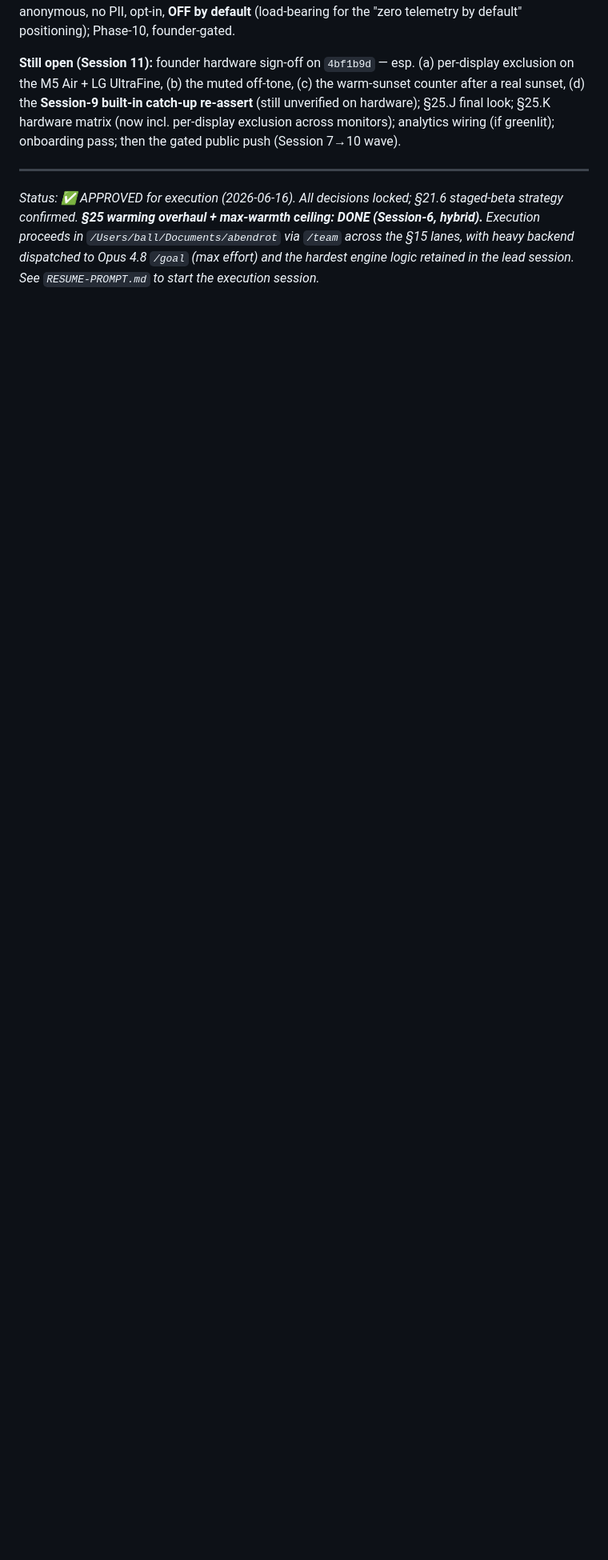
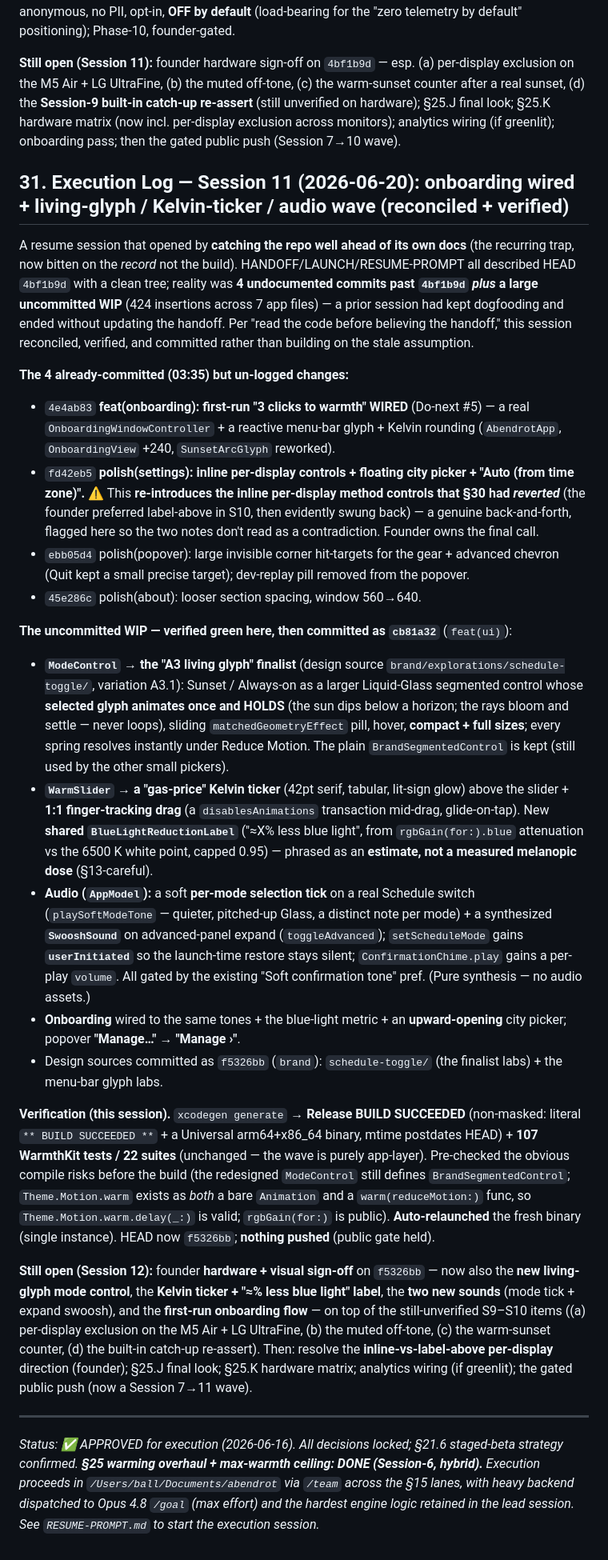
Before and after one commit to matthewrball/abendrot, a Markdown page: docs/abendrot-plan.md, the part around the change. Shown at 80% size. Rendered like a GitHub page; blank space fills up the shorter version.

Commit message:
docs(plan): §31 Session 11 — onboarding wired + living-glyph/ticker/audio wave (reconciled + verified)
Records the resume that caught the repo 4 commits + a 424-line WIP ahead of its docs,
verified it green (Release BUILD SUCCEEDED + 107/22 tests) and committed it (cb81a32 + f5326bb).

```diff
--- a/docs/abendrot-plan.md
+++ b/docs/abendrot-plan.md
@@ -1100,6 +1100,63 @@ M5 Air + LG UltraFine, (b) the muted off-tone, (c) the warm-sunset counter after
 matrix (now incl. per-display exclusion across monitors); analytics wiring (if greenlit); onboarding pass;
 then the gated public push (Session 7→10 wave).
 
+## 31. Execution Log — Session 11 (2026-06-20): onboarding wired + living-glyph / Kelvin-ticker / audio wave (reconciled + verified)
+
+A resume session that opened by **catching the repo well ahead of its own docs** (the recurring trap,
+now bitten on the *record* not the build). HANDOFF/LAUNCH/RESUME-PROMPT all described HEAD `4bf1b9d`
+with a clean tree; reality was **4 undocumented commits past `4bf1b9d` _plus_ a large uncommitted WIP**
+(424 insertions across 7 app files) — a prior session had kept dogfooding and ended without updating the
+handoff. Per "read the code before believing the handoff," this session reconciled, verified, and
+committed rather than building on the stale assumption.
+
+**The 4 already-committed (03:35) but un-logged changes:**
+- `4e4ab83` **feat(onboarding): first-run "3 clicks to warmth" WIRED** (Do-next #5) — a real
+  `OnboardingWindowController` + a reactive menu-bar glyph + Kelvin rounding (`AbendrotApp`,
+  `OnboardingView` +240, `SunsetArcGlyph` reworked).
+- `fd42eb5` **polish(settings): inline per-display controls + floating city picker + "Auto (from time
+  zone)".** ⚠️ This **re-introduces the inline per-display method controls that §30 had *reverted*** (the
+  founder preferred label-above in S10, then evidently swung back) — a genuine back-and-forth, flagged
+  here so the two notes don't read as a contradiction. Founder owns the final call.
+- `ebb05d4` polish(popover): large invisible corner hit-targets for the gear + advanced chevron (Quit
+  kept a small precise target); dev-replay pill removed from the popover.
+- `45e286c` polish(about): looser section spacing, window 560→640.
+
+**The uncommitted WIP — verified green here, then committed as `cb81a32`** (`feat(ui)`):
+- **`ModeControl` → the "A3 living glyph" finalist** (design source `brand/explorations/schedule-toggle/`,
+  variation A3.1): Sunset / Always-on as a larger Liquid-Glass segmented control whose **selected glyph
+  animates once and HOLDS** (the sun dips below a horizon; the rays bloom and settle — never loops),
+  sliding `matchedGeometryEffect` pill, hover, **compact + full sizes**; every spring resolves instantly
+  under Reduce Motion. The plain `BrandSegmentedControl` is kept (still used by the other small pickers).
+- **`WarmSlider` → a "gas-price" Kelvin ticker** (42pt serif, tabular, lit-sign glow) above the slider +
+  **1:1 finger-tracking drag** (a `disablesAnimations` transaction mid-drag, glide-on-tap). New **shared
+  `BlueLightReductionLabel`** ("≈X% less blue light", from `rgbGain(for:).blue` attenuation vs the 6500 K
+  white point, capped 0.95) — phrased as an **estimate, not a measured melanopic dose** (§13-careful).
+- **Audio (`AppModel`):** a soft **per-mode selection tick** on a real Schedule switch (`playSoftModeTone`
+  — quieter, pitched-up Glass, a distinct note per mode) + a synthesized **`SwooshSound`** on advanced-panel
+  expand (`toggleAdvanced`); `setScheduleMode` gains **`userInitiated`** so the launch-time restore stays
+  silent; `ConfirmationChime.play` gains a per-play `volume`. All gated by the existing "Soft confirmation
+  tone" pref. (Pure synthesis — no audio assets.)
+- **Onboarding** wired to the same tones + the blue-light metric + an **upward-opening** city picker;
+  popover **"Manage…" → "Manage ›"**.
+- Design sources committed as `f5326bb` (`brand`): `schedule-toggle/` (the finalist labs) + the menu-bar
+  glyph labs.
+
+**Verification (this session).** `xcodegen generate` → **Release BUILD SUCCEEDED** (non-masked: literal
+`** BUILD SUCCEEDED **` + a Universal arm64+x86_64 binary, mtime postdates HEAD) + **107 WarmthKit tests /
+22 suites** (unchanged — the wave is purely app-layer). Pre-checked the obvious compile risks before the
+build (the redesigned `ModeControl` still defines `BrandSegmentedControl`; `Theme.Motion.warm` exists as
+*both* a bare `Animation` and a `warm(reduceMotion:)` func, so `Theme.Motion.warm.delay(_:)` is valid;
+`rgbGain(for:)` is public). **Auto-relaunched** the fresh binary (single instance). HEAD now `f5326bb`;
+**nothing pushed** (public gate held).
+
+**Still open (Session 12):** founder **hardware + visual sign-off** on `f5326bb` — now also the **new
+living-glyph mode control**, the **Kelvin ticker + "≈% less blue light" label**, the **two new sounds**
+(mode tick + expand swoosh), and the **first-run onboarding flow** — on top of the still-unverified S9–S10
+items ((a) per-display exclusion on the M5 Air + LG UltraFine, (b) the muted off-tone, (c) the warm-sunset
+counter, (d) the built-in catch-up re-assert). Then: resolve the **inline-vs-label-above per-display**
+direction (founder); §25.J final look; §25.K hardware matrix; analytics wiring (if greenlit); the gated
+public push (now a Session 7→11 wave).
+
 ---
 
 *Status: ✅ APPROVED for execution (2026-06-16). All decisions locked; §21.6 staged-beta strategy confirmed. **§25 warming overhaul + max-warmth ceiling: DONE (Session-6, hybrid).** Execution proceeds in `/Users/ball/Documents/abendrot` via `/team` across the §15 lanes, with heavy backend dispatched to Opus 4.8 `/goal` (max effort) and the hardest engine logic retained in the lead session. See `RESUME-PROMPT.md` to start the execution session.*
```
